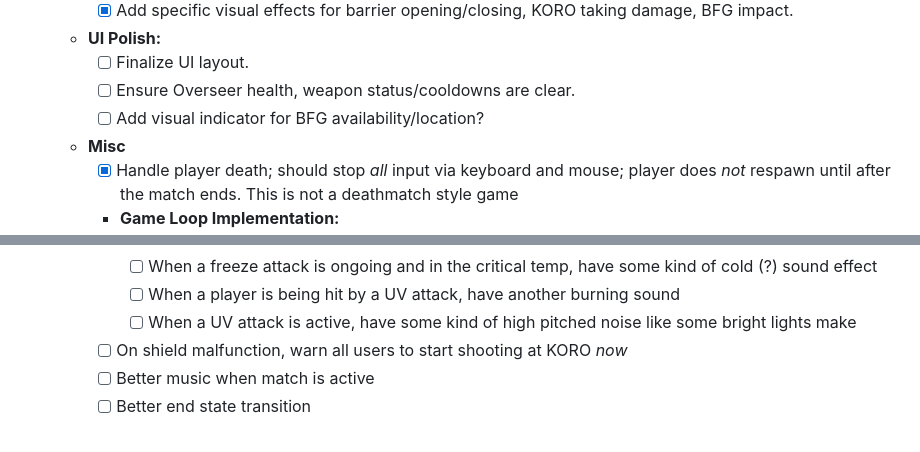
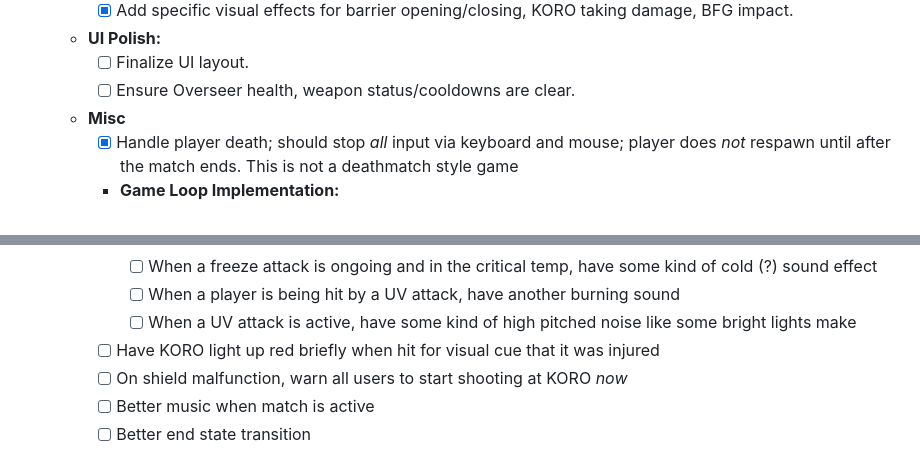
Before and after one commit to gbusto/overseer, a Markdown page: BUILD_PLAN.md, 2 parts joined by grey strips. Rendered like a GitHub page.

Commit message:
updated build plan with another thought

```diff
--- a/BUILD_PLAN.md
+++ b/BUILD_PLAN.md
@@ -164,7 +164,6 @@ This plan follows a user-centric approach, building core interactions first and
     *   **UI Polish:**
         *   [ ] Finalize UI layout.
         *   [ ] Ensure Overseer health, weapon status/cooldowns are clear.
-        *   [ ] Add visual indicator for BFG availability/location?
     *   **Misc**
         *   [x] Handle player death; should stop *all* input via keyboard and mouse; player does *not* respawn until after the match ends. This is not a deathmatch style game
         *   **Game Loop Implementation:**
@@ -207,6 +206,7 @@ This plan follows a user-centric approach, building core interactions first and
             *   [ ] When a freeze attack is ongoing and in the critical temp, have some kind of cold (?) sound effect
             *   [ ] When a player is being hit by a UV attack, have another burning sound
             *   [ ] When a UV attack is active, have some kind of high pitched noise like some bright lights make
+        *   [ ] Have KORO light up red briefly when hit for visual cue that it was injured
         *   [ ] On shield malfunction, warn all users to start shooting at KORO *now*
         *   [ ] Better music when match is active
         *   [ ] Better end state transition
```
